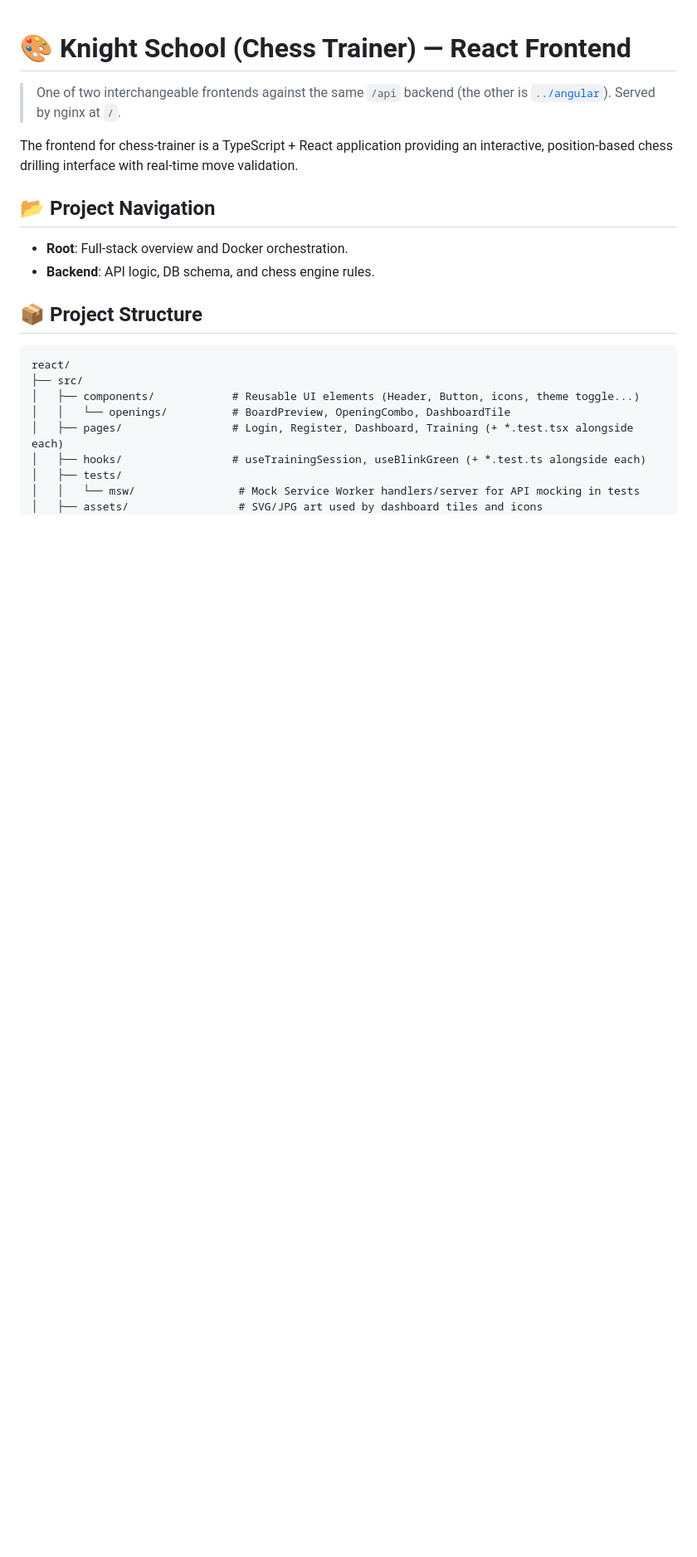
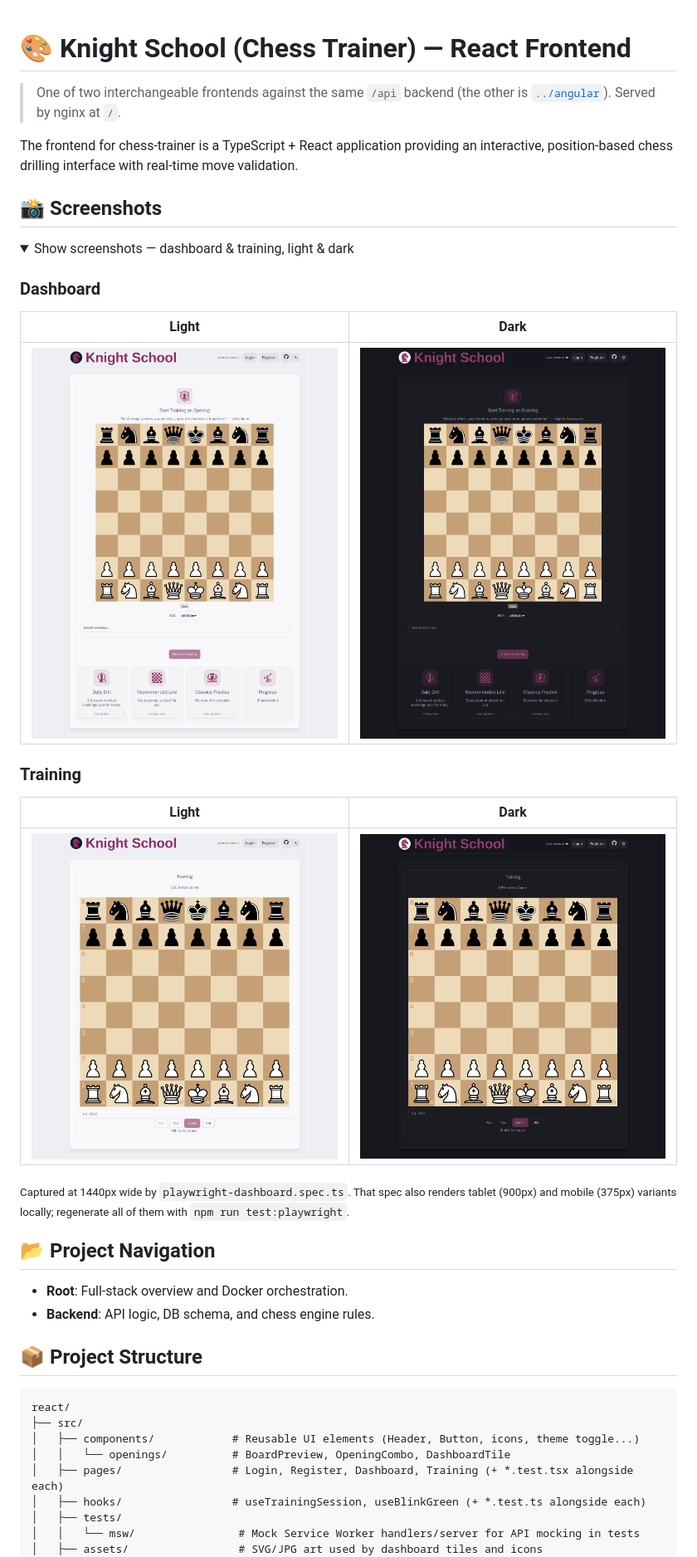
Before and after one commit to coliver/chess-trainer, a Markdown page: react/README.md, the part around the change. Shown at 83% size. GitHub-like rendering; pictures changed too: react/dashboard-dark-1440.png (added), react/dashboard-light-1440.png (added), react/training-dark-1440.png (added); folded sections open; blank space fills up the shorter version.

Commit message:
docs(react): add collapsible Screenshots section to README
Embed the 1440px dashboard and training screenshots (light + dark),
hidden by default behind a <details> block. Keep those four shots
tracked via .gitignore negations so they render on GitHub, while the
tablet/mobile variants stay ignored as regenerable artifacts.

Co-Authored-By: Claude Sonnet 5 <noreply@anthropic.com>

```diff
--- a/react/README.md
+++ b/react/README.md
@@ -3,6 +3,27 @@
 > One of two interchangeable frontends against the same `/api` backend (the other is [`../angular`](../angular/README.md)). Served by nginx at `/`.
 
 The frontend for chess-trainer is a TypeScript + React application providing an interactive, position-based chess drilling interface with real-time move validation.
+
+## 📸 Screenshots
+
+<details>
+<summary>Show screenshots — dashboard &amp; training, light &amp; dark</summary>
+
+### Dashboard
+
+| Light | Dark |
+| --- | --- |
+| ![Dashboard — light](dashboard-light-1440.png) | ![Dashboard — dark](dashboard-dark-1440.png) |
+
+### Training
+
+| Light | Dark |
+| --- | --- |
+| ![Training — light](training-light-1440.png) | ![Training — dark](training-dark-1440.png) |
+
+<sub>Captured at 1440px wide by <code>playwright-dashboard.spec.ts</code>. That spec also renders tablet (900px) and mobile (375px) variants locally; regenerate all of them with <code>npm run test:playwright</code>.</sub>
+
+</details>
 
 ## 📂 Project Navigation
 
```
Also changed, not shown: 1 other file.
